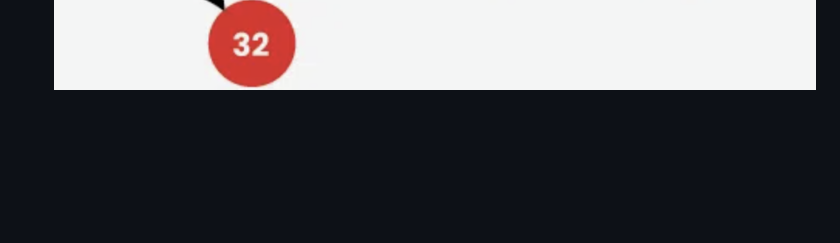
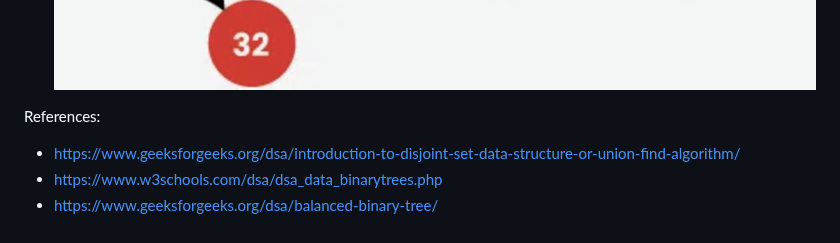
Before and after one commit to jason-widjasena/project-ai-demo, a Markdown page: content/1_data_structures_and_algorithms/1.12_specialized_structures.md, the part around the change. Rendered like a GitHub page; blank space fills up the shorter version.

```diff
--- a/content/1_data_structures_and_algorithms/1.12_specialized_structures.md
+++ b/content/1_data_structures_and_algorithms/1.12_specialized_structures.md
@@ -39,3 +39,8 @@ There are two well-known self-balancing BSTs:
 
 - Red-Black Tree, where each node has an additional attribute: a color, which can be either red or black. The primary objective of these trees is to maintain balance during insertions and deletions, ensuring efficient data retrieval and manipulation.
 ![Illustration 4](../../assets/red-black-trees.png)
+
+References:
+- https://www.geeksforgeeks.org/dsa/introduction-to-disjoint-set-data-structure-or-union-find-algorithm/
+- https://www.w3schools.com/dsa/dsa_data_binarytrees.php
+- https://www.geeksforgeeks.org/dsa/balanced-binary-tree/
```
Also changed, not shown: content/2_connectionist_ai/2.1_foundations.md (+7 -0 lines), content/2_connectionist_ai/2.2_the_artificial_neuron.md (+10 -0 lines), assets/ann-architecture.jpg (added).
